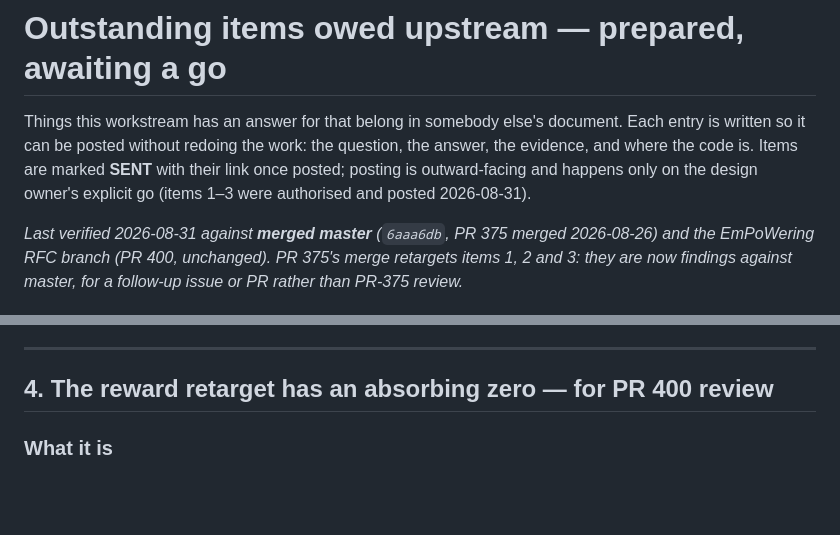
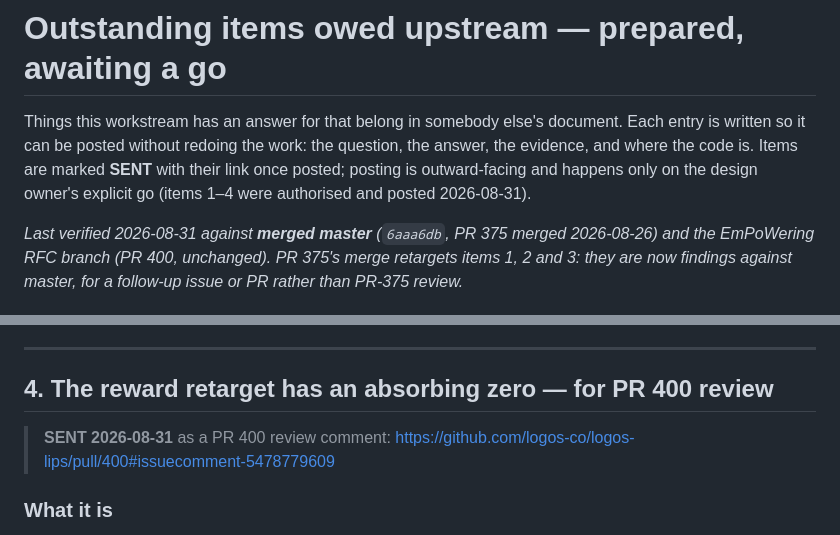
Before and after one commit to logos-blockchain/research, a Markdown page: reports/empowering/UPSTREAM-PENDING.md, 2 parts joined by grey strips. Rendered like a GitHub page; blank space fills up the shorter version.

Commit message:
EmPoWering: the absorbing-zero finding is sent -- PR 400 comment, ledger updated
Item 4 posted on its own go, in the reframed form: the cliff-with-no-fence
claim, the honest reachability (the walk needs ~11^65-fold power escalation and
physics forbids it), the measured /11.14-down 23-blocks-up asymmetry, and the
one-character ask. UPSTREAM-PENDING marks it SENT with the link; only item 5
(leader incentives) remains drafted-not-sent.

Co-Authored-By: Claude Fable 5 <noreply@anthropic.com>

```diff
--- a/reports/empowering/UPSTREAM-PENDING.md
+++ b/reports/empowering/UPSTREAM-PENDING.md
@@ -3,7 +3,7 @@
 Things this workstream has an answer for that belong in somebody else's document.
 Each entry is written so it can be posted without redoing the work: the question, the answer,
 the evidence, and where the code is. Items are marked **SENT** with their link once posted;
-posting is outward-facing and happens only on the design owner's explicit go (items 1–3 were
+posting is outward-facing and happens only on the design owner's explicit go (items 1–4 were
 authorised and posted 2026-08-31).
 
 *Last verified 2026-08-31 against **merged master** (`6aaa6db`, PR 375 merged 2026-08-26) and the EmPoWering RFC branch (PR 400, unchanged). PR 375's merge retargets items 1, 2 and 3: they are now findings against master, for a follow-up issue or PR rather than PR-375 review.*
@@ -177,6 +177,9 @@ known divergence with a warning is a defect; the same divergence unflagged is a
 
 ## 4. The reward retarget has an absorbing zero — for PR 400 review
 
+> **SENT 2026-08-31** as a PR 400 review comment:
+> https://github.com/logos-co/logos-lips/pull/400#issuecomment-5478779609
+
 ### What it is
 
 `compute_new_reward_difficulty`'s integer form clamps its output above (at `p − 1`) but has
```
